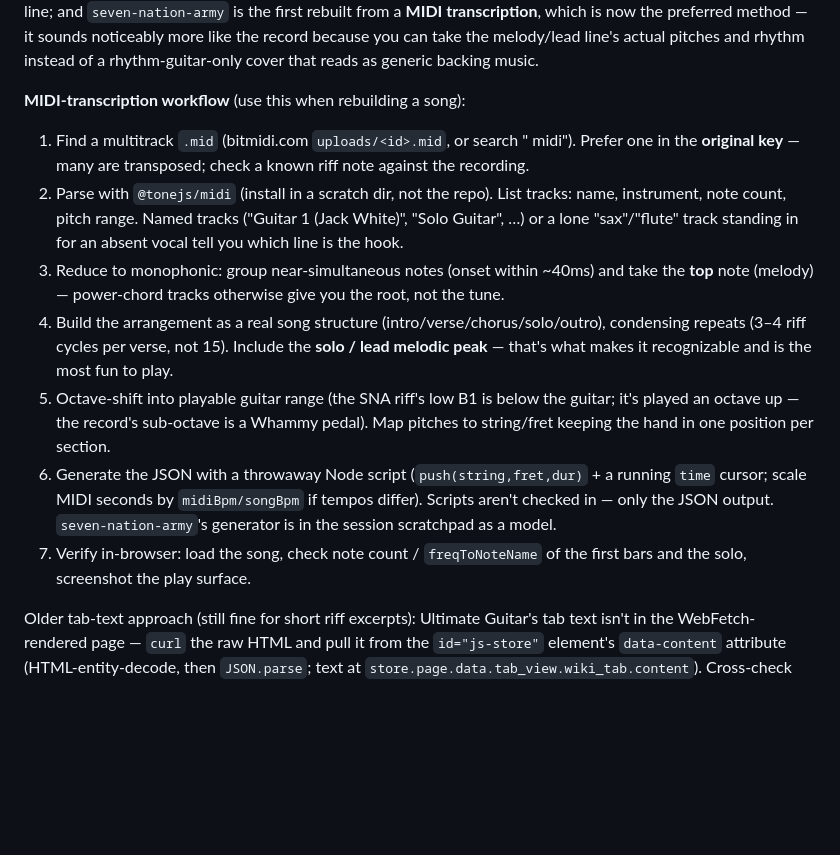
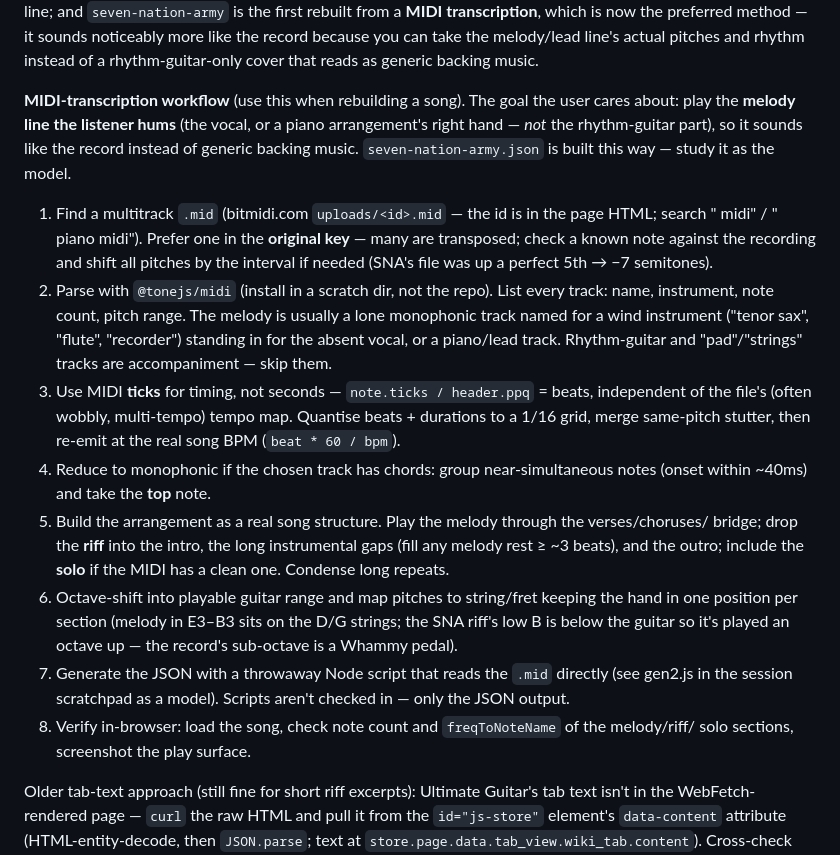
Before and after one commit to NadaB04/guitar-tab-trainer, a Markdown page: CLAUDE.md, the part around the change. Rendered like a GitHub page; blank space fills up the shorter version.

Commit message:
Docs: melody-line-first is the point of the MIDI workflow
Co-Authored-By: Claude Sonnet 5 <noreply@anthropic.com>
Claude-Session: https://claude.ai/code/session_01RHMbZ4LTi43uLwxhe1zrYS

```diff
--- a/CLAUDE.md
+++ b/CLAUDE.md
@@ -69,25 +69,33 @@ is the first rebuilt from a **MIDI transcription**, which is now the preferred m
 noticeably more like the record because you can take the melody/lead line's actual pitches and
 rhythm instead of a rhythm-guitar-only cover that reads as generic backing music.
 
-**MIDI-transcription workflow** (use this when rebuilding a song):
-1. Find a multitrack `.mid` (bitmidi.com `uploads/<id>.mid`, or search "<song> midi"). Prefer one
-   in the **original key** — many are transposed; check a known riff note against the recording.
-2. Parse with `@tonejs/midi` (install in a scratch dir, not the repo). List tracks: name,
-   instrument, note count, pitch range. Named tracks ("Guitar 1 (Jack White)", "Solo Guitar", …)
-   or a lone "sax"/"flute" track standing in for an absent vocal tell you which line is the hook.
-3. Reduce to monophonic: group near-simultaneous notes (onset within ~40ms) and take the **top**
-   note (melody) — power-chord tracks otherwise give you the root, not the tune.
-4. Build the arrangement as a real song structure (intro/verse/chorus/solo/outro), condensing
-   repeats (3–4 riff cycles per verse, not 15). Include the **solo / lead melodic peak** — that's
-   what makes it recognizable and is the most fun to play.
-5. Octave-shift into playable guitar range (the SNA riff's low B1 is below the guitar; it's
-   played an octave up — the record's sub-octave is a Whammy pedal). Map pitches to string/fret
-   keeping the hand in one position per section.
-6. Generate the JSON with a throwaway Node script (`push(string,fret,dur)` + a running `time`
-   cursor; scale MIDI seconds by `midiBpm/songBpm` if tempos differ). Scripts aren't checked in —
-   only the JSON output. `seven-nation-army`'s generator is in the session scratchpad as a model.
-7. Verify in-browser: load the song, check note count / `freqToNoteName` of the first bars and
-   the solo, screenshot the play surface.
+**MIDI-transcription workflow** (use this when rebuilding a song). The goal the user cares about:
+play the **melody line the listener hums** (the vocal, or a piano arrangement's right hand —
+*not* the rhythm-guitar part), so it sounds like the record instead of generic backing music.
+`seven-nation-army.json` is built this way — study it as the model.
+1. Find a multitrack `.mid` (bitmidi.com `uploads/<id>.mid` — the id is in the page HTML; search
+   "<song> midi" / "<song> piano midi"). Prefer one in the **original key** — many are transposed;
+   check a known note against the recording and shift all pitches by the interval if needed
+   (SNA's file was up a perfect 5th → −7 semitones).
+2. Parse with `@tonejs/midi` (install in a scratch dir, not the repo). List every track: name,
+   instrument, note count, pitch range. The melody is usually a lone monophonic track named for a
+   wind instrument ("tenor sax", "flute", "recorder") standing in for the absent vocal, or a
+   piano/lead track. Rhythm-guitar and "pad"/"strings" tracks are accompaniment — skip them.
+3. Use MIDI **ticks** for timing, not seconds — `note.ticks / header.ppq` = beats, independent of
+   the file's (often wobbly, multi-tempo) tempo map. Quantise beats + durations to a 1/16 grid,
+   merge same-pitch stutter, then re-emit at the real song BPM (`beat * 60 / bpm`).
+4. Reduce to monophonic if the chosen track has chords: group near-simultaneous notes (onset
+   within ~40ms) and take the **top** note.
+5. Build the arrangement as a real song structure. Play the melody through the verses/choruses/
+   bridge; drop the **riff** into the intro, the long instrumental gaps (fill any melody rest ≥ ~3
+   beats), and the outro; include the **solo** if the MIDI has a clean one. Condense long repeats.
+6. Octave-shift into playable guitar range and map pitches to string/fret keeping the hand in one
+   position per section (melody in E3–B3 sits on the D/G strings; the SNA riff's low B is below
+   the guitar so it's played an octave up — the record's sub-octave is a Whammy pedal).
+7. Generate the JSON with a throwaway Node script that reads the `.mid` directly (see gen2.js in
+   the session scratchpad as a model). Scripts aren't checked in — only the JSON output.
+8. Verify in-browser: load the song, check note count and `freqToNoteName` of the melody/riff/
+   solo sections, screenshot the play surface.
 
 Older tab-text approach (still fine for short riff excerpts): Ultimate Guitar's tab text isn't in
 the WebFetch-rendered page — `curl` the raw HTML and pull it from the `id="js-store"` element's
```
